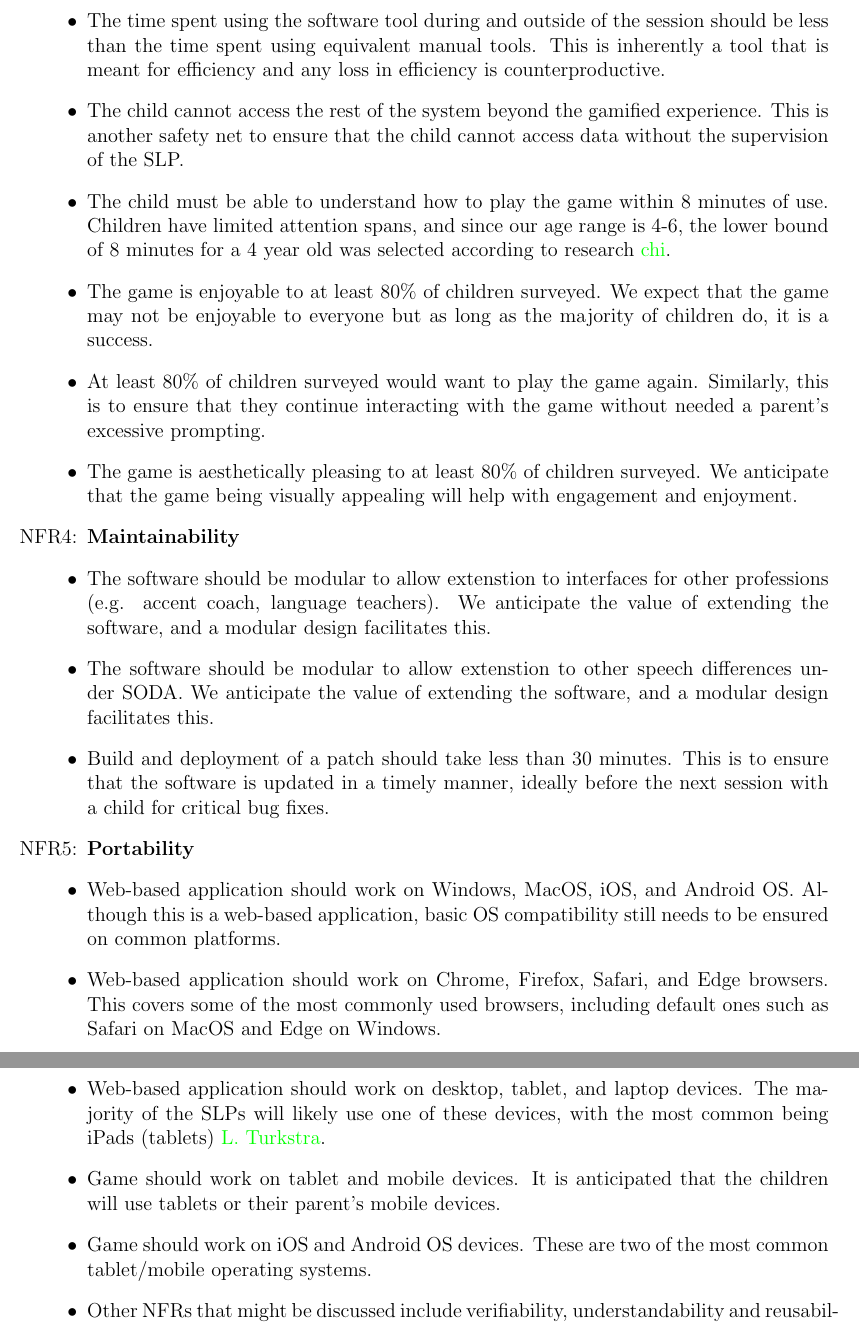
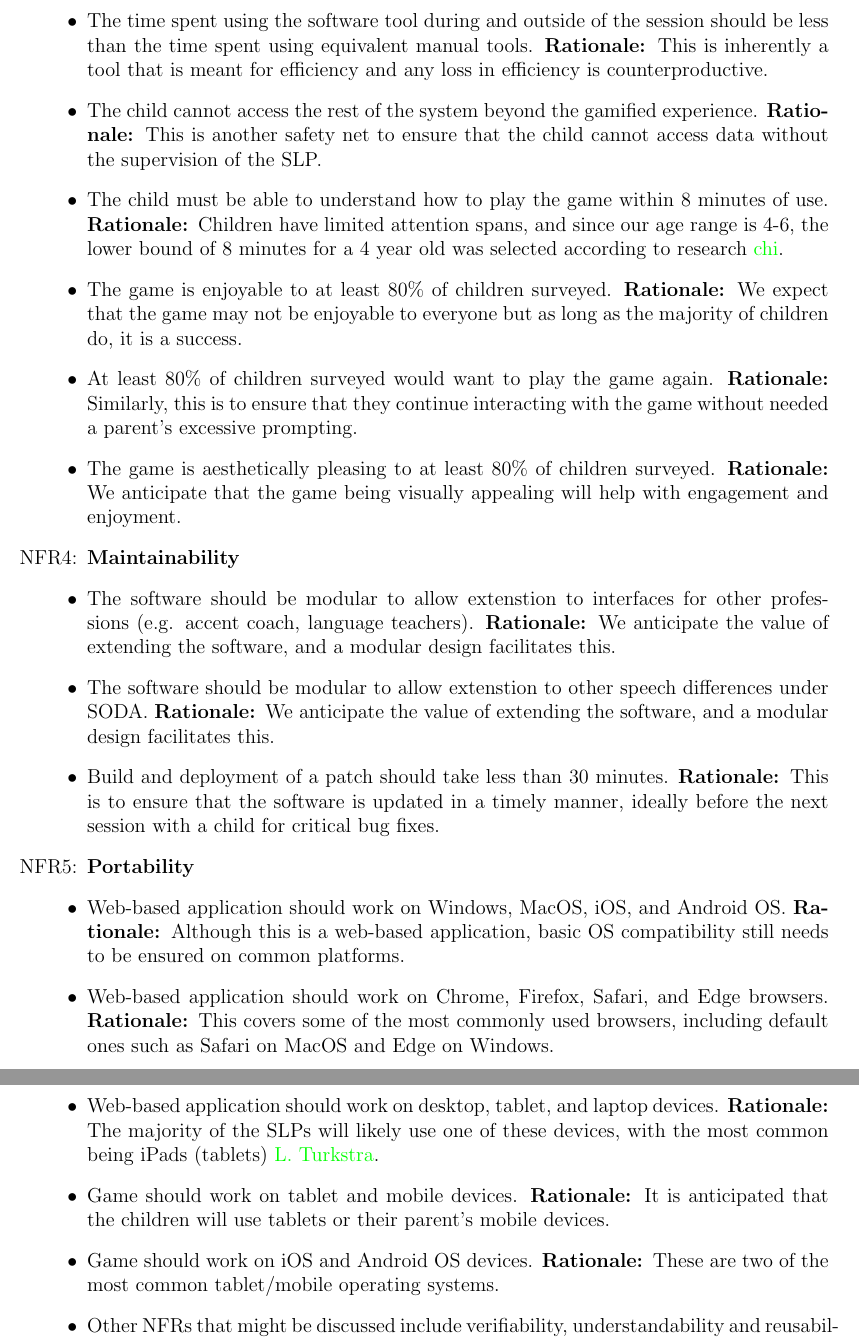
Before and after one commit to lilyporter/Ghoti, a LaTeX document (docs/SRS/SRS.tex): two parts of pages 22 and 23 of 29, joined at a grey line, cut so that both start at the same text. Compiled offline with pdfLaTeX; a LaTeX package or settings file that is missing is left out.

Commit message:
docs: formatting for non-functional reqs (#45)

```diff
--- a/docs/SRS/SRS.tex
+++ b/docs/SRS/SRS.tex
@@ -1125,23 +1123,25 @@ be covered in the Verification and Validation document.}
-      \item The time spent using the software tool during and outside of the session should be less than the time spent using equivalent manual tools. This is inherently a tool that is meant for efficiency and any loss in efficiency is counterproductive.
-      \item The child cannot access the rest of the system beyond the gamified experience. This is another safety net to ensure that the child cannot access data without the supervision of the SLP.
-      \item The child must be able to understand how to play the game within 8 minutes of use. Children have limited attention spans, and since our age range is 4-6, the lower bound of 8 minutes for a 4 year old was selected according to research \cite{child_attention_stats}.
-      \item The game is enjoyable to at least 80\% of children surveyed. We expect that the game may not be enjoyable to everyone but as long as the majority of children do, it is a success.
-      \item At least 80\% of children surveyed would want to play the game again. Similarly, this is to ensure that they continue interacting with the game without needed a parent's excessive prompting.
-      \item The game is aesthetically pleasing to at least 80\% of children surveyed. We anticipate that the game being visually appealing will help with engagement and enjoyment.
+      \item The SLP must be able to fully navigate the software within one hour of use. \textbf{Rationale: }We expect that it will take some time to become accustomed to the software, but we do not want to expect it to be a time sink.
+      \item The SLP cannot delete critical data without a confirmation or the ability to backtrack within 72 hours. \textbf{Rationale: }This provides a safety net for the SLP to prevent accidental deletion of critical data.
+      \item The time spent using the software tool during and outside of the session should be less than the time spent using equivalent manual tools. \textbf{Rationale: }This is inherently a tool that is meant for efficiency and any loss in efficiency is counterproductive.
+      \item The child cannot access the rest of the system beyond the gamified experience. \textbf{Rationale: }This is another safety net to ensure that the child cannot access data without the supervision of the SLP.
+      \item The child must be able to understand how to play the game within 8 minutes of use. \textbf{Rationale: }Children have limited attention spans, and since our age range is 4-6, the lower bound of 8 minutes for a 4 year old was selected according to research \cite{child_attention_stats}.
+      \item The game is enjoyable to at least 80\% of children surveyed. \textbf{Rationale: }We expect that the game may not be enjoyable to everyone but as long as the majority of children do, it is a success.
+      \item At least 80\% of children surveyed would want to play the game again. \textbf{Rationale: }Similarly, this is to ensure that they continue interacting with the game without needed a parent's excessive prompting.
+      \item The game is aesthetically pleasing to at least 80\% of children surveyed. \textbf{Rationale: }We anticipate that the game being visually appealing will help with engagement and enjoyment.
 
 \item[NFR\refstepcounter{nfrnum}\thenfrnum \label{NFR_Maintainability}:]
   \textbf{Maintainability}
-      \item The software should be modular to allow extenstion to interfaces for other professions (e.g. accent coach, language teachers). We anticipate the value of extending the software, and a modular design facilitates this.
-      \item The software should be modular to allow extenstion to other speech differences under SODA. We anticipate the value of extending the software, and a modular design facilitates this.
-      \item Build and deployment of a patch should take less than 30 minutes. This is to ensure that the software is updated in a timely manner, ideally before the next session with a child for critical bug fixes.
+      \item The software should be modular to allow extenstion to interfaces for other professions (e.g. accent coach, language teachers). \textbf{Rationale: }We anticipate the value of extending the software, and a modular design facilitates this.
+      \item The software should be modular to allow extenstion to other speech differences under SODA. \textbf{Rationale: }We anticipate the value of extending the software, and a modular design facilitates this.
+      \item Build and deployment of a patch should take less than 30 minutes. \textbf{Rationale: }This is to ensure that the software is updated in a timely manner, ideally before the next session with a child for critical bug fixes.
 
 \item[NFR\refstepcounter{nfrnum}\thenfrnum \label{NFR_Portability}:]
   \textbf{Portability}
-      \item Web-based application should work on Windows, MacOS, iOS, and Android OS. Although this is a web-based application, basic OS compatibility still needs to be ensured on common platforms.
-      \item Web-based application should work on Chrome, Firefox, Safari, and Edge browsers. This covers some of the most commonly used browsers, including default ones such as Safari on MacOS and Edge on Windows.
-      \item Web-based application should work on desktop, tablet, and laptop devices. The majority of the SLPs will likely use one of these devices, with the most common being iPads (tablets) \cite{supervisor2026initialcomm}.
-      \item Game should work on tablet and mobile devices. It is anticipated that the children will use tablets or their parent's mobile devices.
-      \item Game should work on iOS and Android OS devices. These are two of the most common tablet/mobile operating systems.
+      \item Web-based application should work on Windows, MacOS, iOS, and Android OS. \textbf{Rationale: }Although this is a web-based application, basic OS compatibility still needs to be ensured on common platforms.
+      \item Web-based application should work on Chrome, Firefox, Safari, and Edge browsers. \textbf{Rationale: }This covers some of the most commonly used browsers, including default ones such as Safari on MacOS and Edge on Windows.
+      \item Web-based application should work on desktop, tablet, and laptop devices. \textbf{Rationale: }The majority of the SLPs will likely use one of these devices, with the most common being iPads (tablets) \cite{supervisor2026initialcomm}.
+      \item Game should work on tablet and mobile devices. \textbf{Rationale: }It is anticipated that the children will use tablets or their parent's mobile devices.
+      \item Game should work on iOS and Android OS devices. \textbf{Rationale: }These are two of the most common tablet/mobile operating systems.
 
 
 \item Other NFRs that might be discussed include verifiability,
```
Also changed, not shown: docs/SRS/SRS.tex (10 more changed lines).
